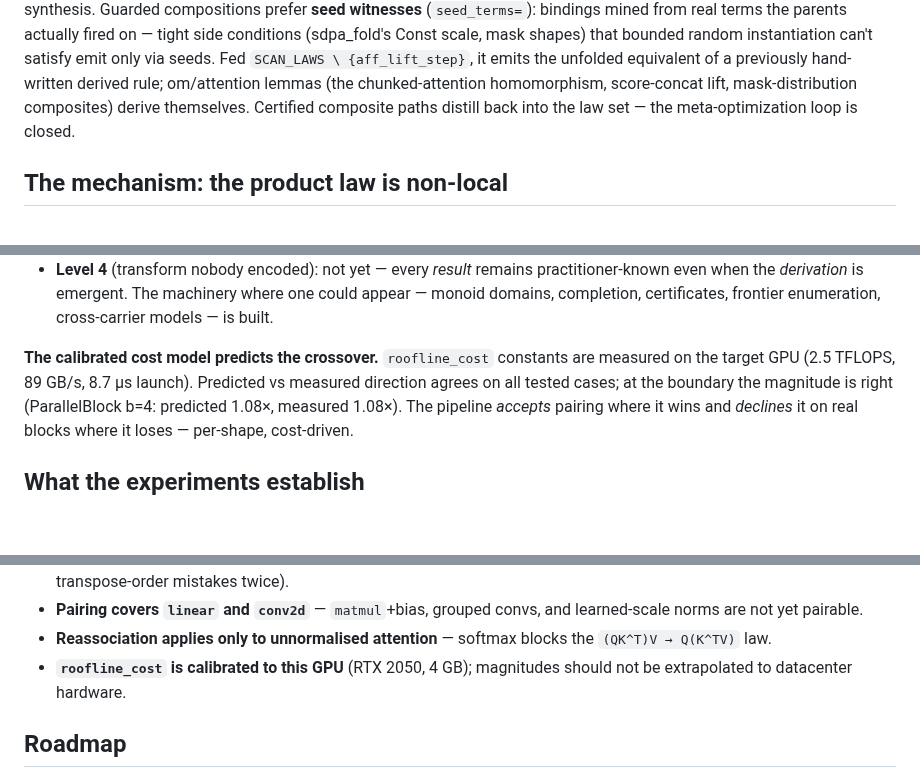
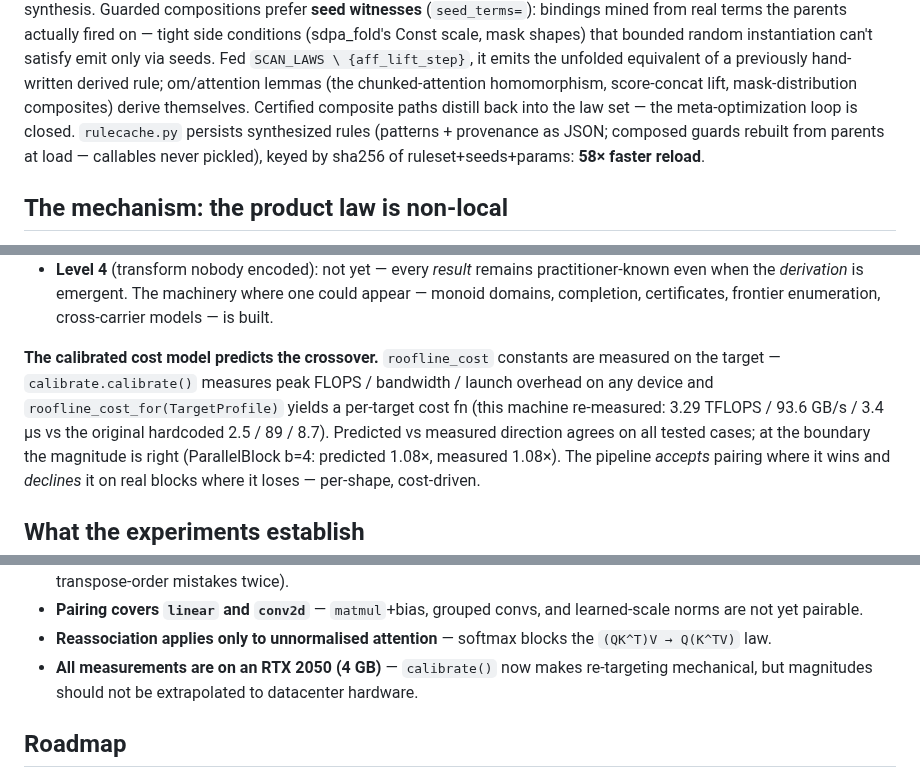
Before and after one commit to luisfuturist/catopt, a Markdown page: README.md, 3 parts joined by grey strips. GitHub-like rendering; blank space fills up the shorter version.

Commit message:
README: unit lift, rule cache, per-target calibration, 354 tests
Generated with [Devin](https://devin.ai)

Co-Authored-By: Devin <158243242+devin-ai-integration[bot]@users.noreply.github.com>

```diff
--- a/README.md
+++ b/README.md
@@ -165,7 +165,10 @@ emit only via seeds. Fed `SCAN_LAWS \
 hand-written derived rule; om/attention lemmas (the chunked-attention
 homomorphism, score-concat lift, mask-distribution composites) derive
 themselves. Certified composite paths distill back into the law set —
-the meta-optimization loop is closed.
+the meta-optimization loop is closed. `rulecache.py` persists
+synthesized rules (patterns + provenance as JSON; composed guards
+rebuilt from parents at load — callables never pickled), keyed by
+sha256 of ruleset+seeds+params: **58× faster reload**.
 
 ## The mechanism: the product law is non-local
 
@@ -295,8 +298,12 @@ structurally different but provably-equal programs. Novelty levels:
   certificates, frontier enumeration, cross-carrier models — is built.
 
 **The calibrated cost model predicts the crossover.** `roofline_cost`
-constants are measured on the target GPU (2.5 TFLOPS, 89 GB/s, 8.7 µs
-launch). Predicted vs measured direction agrees on all tested cases; at
+constants are measured on the target — `calibrate.calibrate()` measures
+peak FLOPS / bandwidth / launch overhead on any device and
+`roofline_cost_for(TargetProfile)` yields a per-target cost fn (this
+machine re-measured: 3.29 TFLOPS / 93.6 GB/s / 3.4 µs vs the original
+hardcoded 2.5 / 89 / 8.7). Predicted vs measured direction agrees on
+all tested cases; at
 the boundary the magnitude is right (ParallelBlock b=4: predicted 1.08×,
 measured 1.08×). The pipeline *accepts* pairing where it wins and
 *declines* it on real blocks where it loses — per-shape, cost-driven.
@@ -365,8 +372,9 @@ measured 1.08×). The pipeline *accepts* pairing where it wins and
   convs, and learned-scale norms are not yet pairable.
 - **Reassociation applies only to unnormalised attention** — softmax
   blocks the `(QK^T)V → Q(K^TV)` law.
-- **`roofline_cost` is calibrated to this GPU** (RTX 2050, 4 GB);
-  magnitudes should not be extrapolated to datacenter hardware.
+- **All measurements are on an RTX 2050 (4 GB)** — `calibrate()` now
+  makes re-targeting mechanical, but magnitudes should not be
+  extrapolated to datacenter hardware.
 
 ## Roadmap
 
```
Also changed, not shown: other parts of README.md (+5 -3 lines).
